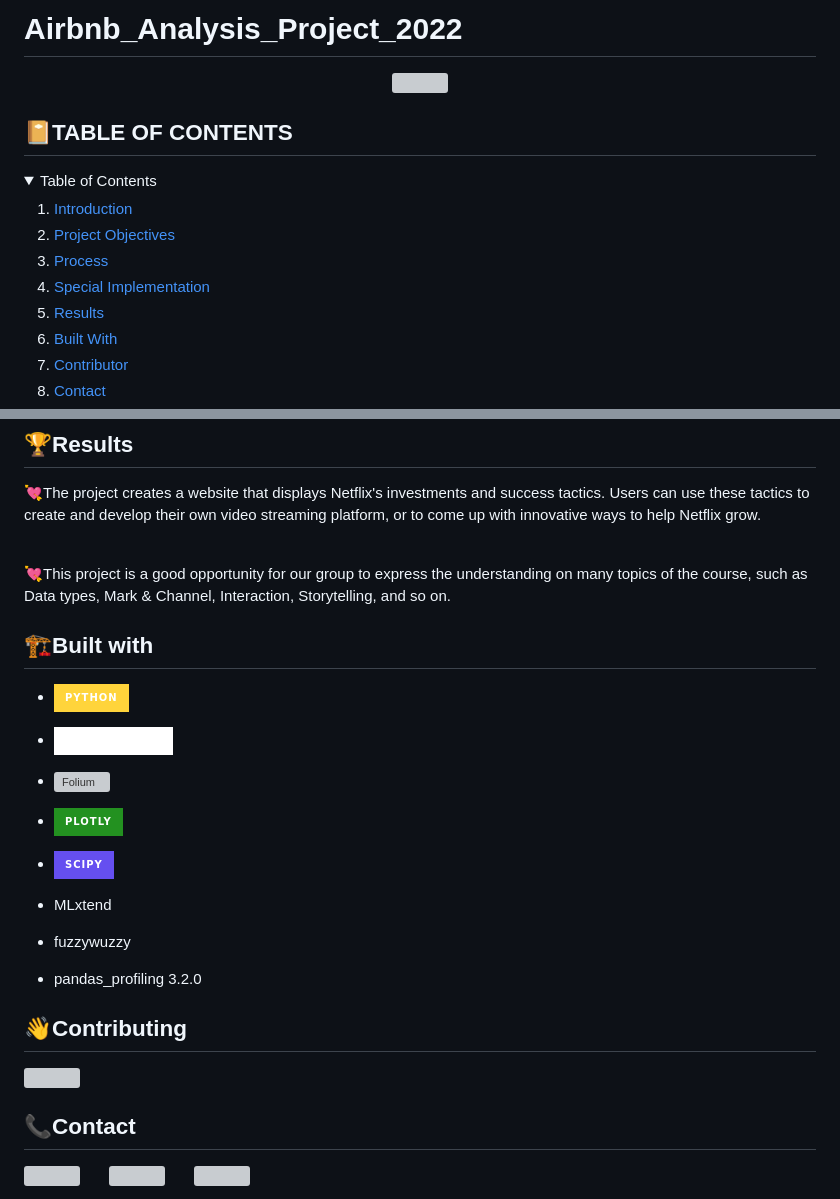
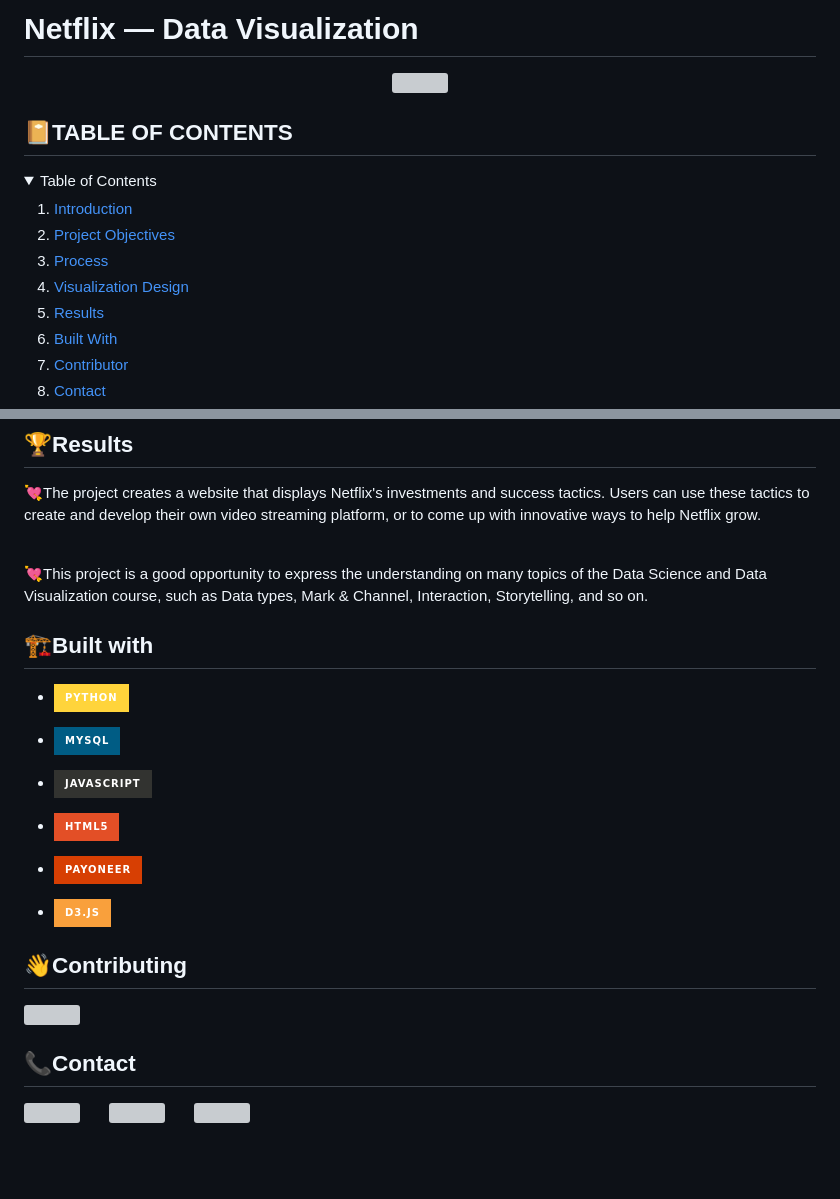
Before and after one commit to Duyuyuy/DSDV-repo, a Markdown page: README.md, 2 parts joined by grey strips. Rendered like a GitHub page; folded sections open; badges without logos; blank space fills up the shorter version; grey boxes are pictures that could not be loaded.

```diff
--- a/README.md
+++ b/README.md
@@ -1,4 +1,4 @@
-# Airbnb_Analysis_Project_2022
+# Netflix — Data Visualization
 <p align="center">
   <img src="https://user-images.githubusercontent.com/89919775/224475189-264d6f27-b359-485f-a338-2fa5d29ca463.png" />
 </p>
@@ -13,7 +13,7 @@
     <li><a href="#introduction">Introduction</a></li>
     <li><a href="#project-objectives">Project Objectives</a></li>
     <li><a href="#process">Process</a></li>
-    <li><a href="#special-implementation">Special Implementation</a></li>
+    <li><a href="#visualization-design">Visualization Design</a></li>
     <li><a href="#results">Results</a></li>
     <li><a href="#built-with">Built With</a></li>
     <li><a href="#contributor">Contributor</a></li>
@@ -92,7 +88,7 @@ Extract feature importance from Random Forest Regressor
 
 <br>
 
-💘This project is a good opportunity for our group to express the understanding on many topics of the course, such as Data types, Mark & Channel, Interaction, Storytelling, and so on.
+💘This project is a good opportunity to express the understanding on many topics of the Data Science and Data Visualization course, such as Data types, Mark & Channel, Interaction, Storytelling, and so on.
 
 
 
@@ -103,20 +99,19 @@ Extract feature importance from Random Forest Regressor
 
-- ![image](https://img.shields.io/badge/Apache_Spark-FFFFFF?style=for-the-badge&logo=apachespark&logoColor=#E35A16)
+- ![MySQL](https://img.shields.io/badge/MySQL-005C84?style=for-the-badge&logo=mysql&logoColor=white)
 
-- ![Folium](https://a11ybadges.com/badge?logo=folium)
+- ![JS](https://img.shields.io/badge/JavaScript-323330?style=for-the-badge&logo=javascript&logoColor=F7DF1E)
 
-- ![Plotly](https://img.shields.io/badge/Plotly-239120?style=for-the-badge&logo=plotly&logoColor=white)
+- ![HTML](https://img.shields.io/badge/HTML5-E34F26?style=for-the-badge&logo=html5&logoColor=white)
 
-- ![Scipy](https://img.shields.io/badge/SciPy-654FF0?style=for-the-badge&logo=SciPy&logoColor=white)
+- ![Pandas](https://img.shields.io/badge/Payoneer-D73F03?style=for-the-badge&logo=payoneer&logoColor=white)
+
+
+- ![D3](https://img.shields.io/badge/d3.js-F9A03C?style=for-the-badge&logo=d3.js&logoColor=white)
+
 
 <!-- See more badge: https://github.com/Ileriayo/markdown-badges
   https://github.com/alexandresanlim/Badges4-README.md-Profile/blob/master/README.md#-database--->
 
-- MLxtend
-
-- fuzzywuzzy
-
-- pandas_profiling 3.2.0
 
 ## 👋Contributing
 
```
Also changed, not shown: other parts of README.md (+8 -12 lines).
